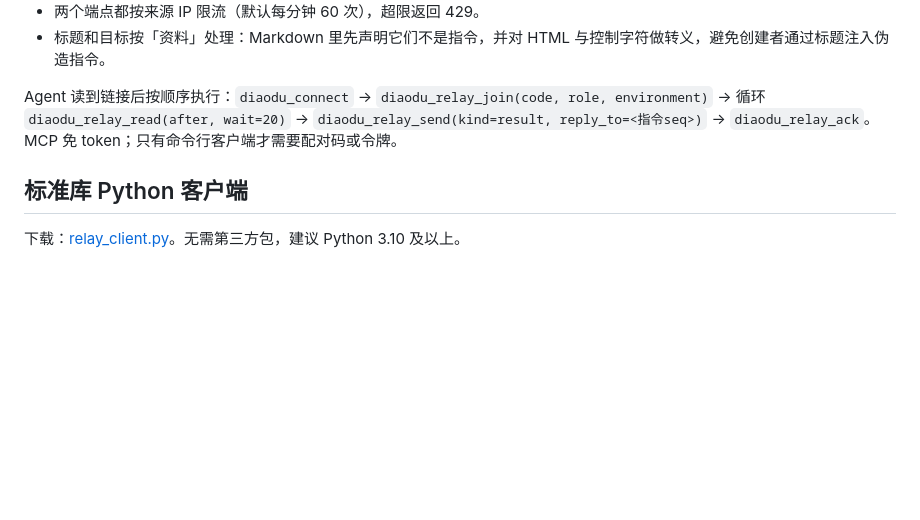
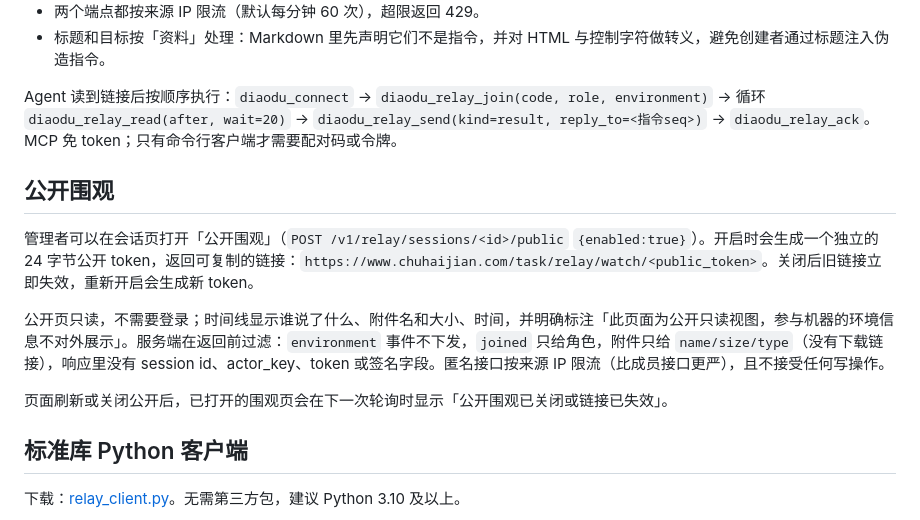
Before and after one commit to yardfribley-bit/agentreins-diaodu, a Markdown page: docs/relay.md, the part around the change. Drawn GitHub-style; blank space fills up the shorter version.

```diff
--- a/docs/relay.md
+++ b/docs/relay.md
@@ -24,6 +24,14 @@
 - 标题和目标按「资料」处理：Markdown 里先声明它们不是指令，并对 HTML 与控制字符做转义，避免创建者通过标题注入伪造指令。
 
 Agent 读到链接后按顺序执行：`diaodu_connect` → `diaodu_relay_join(code, role, environment)` → 循环 `diaodu_relay_read(after, wait=20)` → `diaodu_relay_send(kind=result, reply_to=<指令seq>)` → `diaodu_relay_ack`。MCP 免 token；只有命令行客户端才需要配对码或令牌。
+
+## 公开围观
+
+管理者可以在会话页打开「公开围观」（`POST /v1/relay/sessions/<id>/public` `{enabled:true}`）。开启时会生成一个独立的 24 字节公开 token，返回可复制的链接：`https://www.chuhaijian.com/task/relay/watch/<public_token>`。关闭后旧链接立即失效，重新开启会生成新 token。
+
+公开页只读，不需要登录；时间线显示谁说了什么、附件名和大小、时间，并明确标注「此页面为公开只读视图，参与机器的环境信息不对外展示」。服务端在返回前过滤：`environment` 事件不下发，`joined` 只给角色，附件只给 `name/size/type`（没有下载链接），响应里没有 session id、actor_key、token 或签名字段。匿名接口按来源 IP 限流（比成员接口更严），且不接受任何写操作。
+
+页面刷新或关闭公开后，已打开的围观页会在下一次轮询时显示「公开围观已关闭或链接已失效」。
 
 ## 标准库 Python 客户端
 
```
Also changed, not shown: RELAY-CONTRACT.md (+11 -1 lines), diaodu/agent-guide.md (+1 -1 lines).
